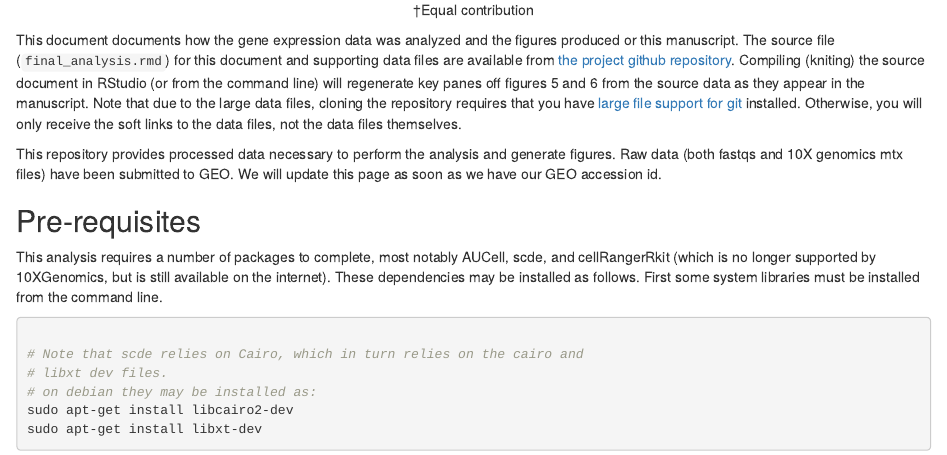
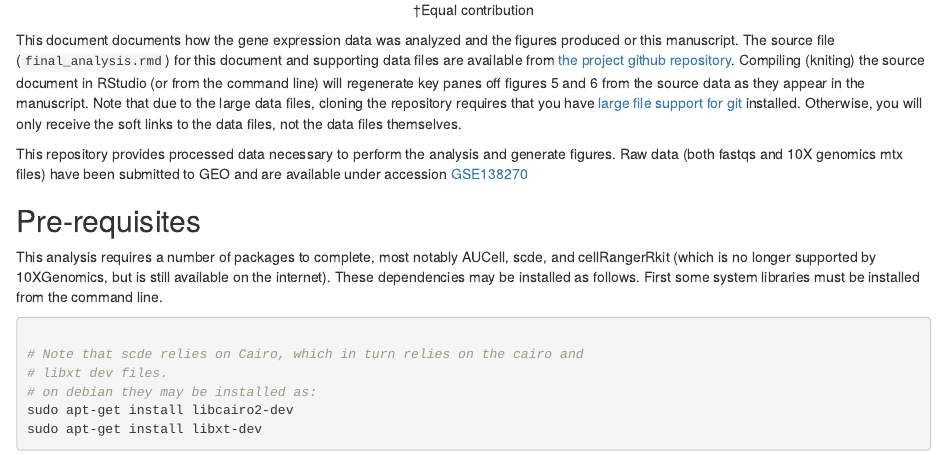
Before and after one commit to VanAndelInstitute/cycling, an R Markdown document (final_analysis.rmd): the page in a window 1100 px wide, from 280 px down. Rendered offline with R 4.5, knitr and Pandoc, with nearby package versions; drawn as R Markdown's standard HTML page in place of the format the file asks for; some code elsewhere in the file could not run offline.

Commit message:
update gse acc id

```diff
--- a/final_analysis.rmd
+++ b/final_analysis.rmd
@@ -39,8 +39,8 @@ requires that you have [large file support for git](https://git-lfs.github.com)
 installed.  Otherwise, you will only receive the soft links to the data files, not the data files themselves.
 
 This repository provides processed data necessary to perform the analysis and generate
-figures. Raw data (both fastqs and 10X genomics mtx files) have been submitted to GEO. We will
-update this page as soon as we have our GEO accession id.
+figures. Raw data (both fastqs and 10X genomics mtx files) have been submitted to GEO and
+are available under accession [GSE138270](https://www.ncbi.nlm.nih.gov/geo/query/acc.cgi?acc=GSE138270)
 
 ## Pre-requisites
 
```
Also changed, not shown: README.html (deleted), README.md, final_analysis.html.
